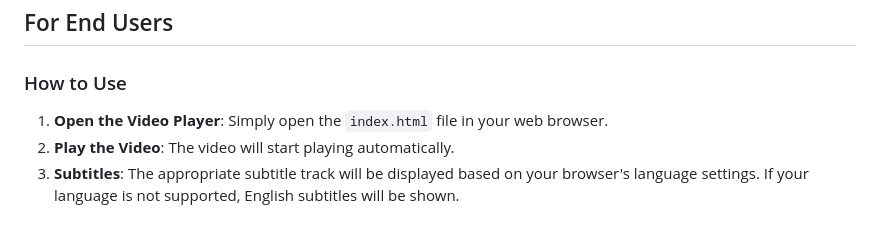
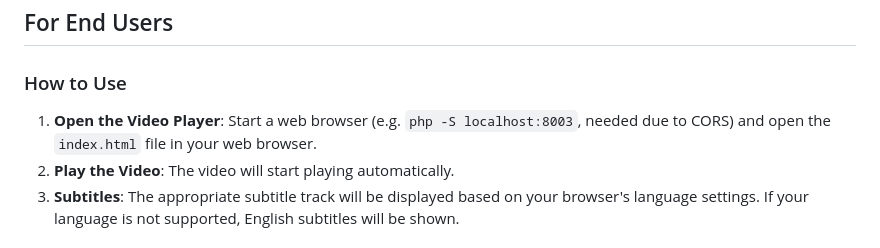
Before and after one commit to minthemiddle/html5-video-with-subtitle-and-autodetect, a Markdown page: README.md, the part around the change. Drawn GitHub-style.

Commit message:
Document: Specify that server is needed due to CORS

```diff
--- a/README.md
+++ b/README.md
@@ -16,7 +16,7 @@ It uses a video from B2B Platform europages.com as an example.
 
 ### How to Use
 
-1. **Open the Video Player**: Simply open the `index.html` file in your web browser.
+1. **Open the Video Player**: Start a web browser (e.g. `php -S localhost:8003`, needed due to CORS) and open the `index.html` file in your web browser.
 2. **Play the Video**: The video will start playing automatically.
 3. **Subtitles**: The appropriate subtitle track will be displayed based on your browser's language settings. If your language is not supported, English subtitles will be shown.
 
```
